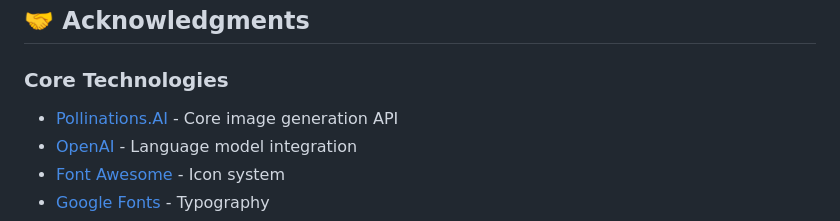
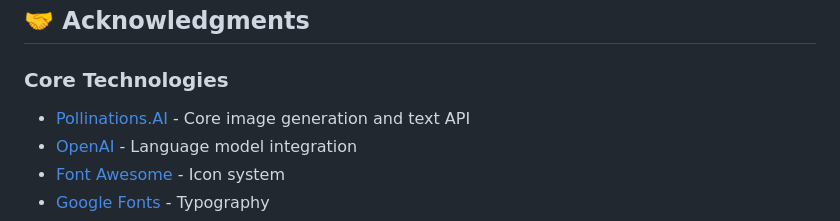
Before and after one commit to hexacola/hexacola.ai, a Markdown page: README.md, the part around the change. GitHub-like rendering.

```diff
--- a/README.md
+++ b/README.md
@@ -152,7 +152,7 @@ git clone https://github.com/hexacola/hexacola-ai-creative.git
 ## 🤝 Acknowledgments
 
 ### Core Technologies
-- [Pollinations.AI](https://pollinations.ai) - Core image generation API
+- [Pollinations.AI](https://pollinations.ai) - Core image generation and text API
 - [OpenAI](https://openai.com) - Language model integration
 - [Font Awesome](https://fontawesome.com) - Icon system
 - [Google Fonts](https://fonts.google.com) - Typography
```
